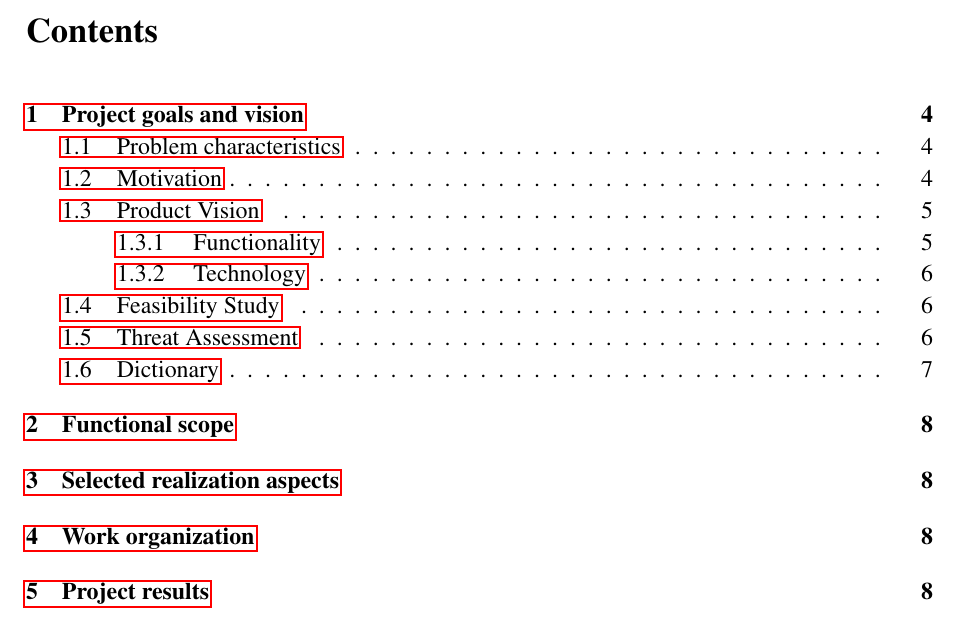
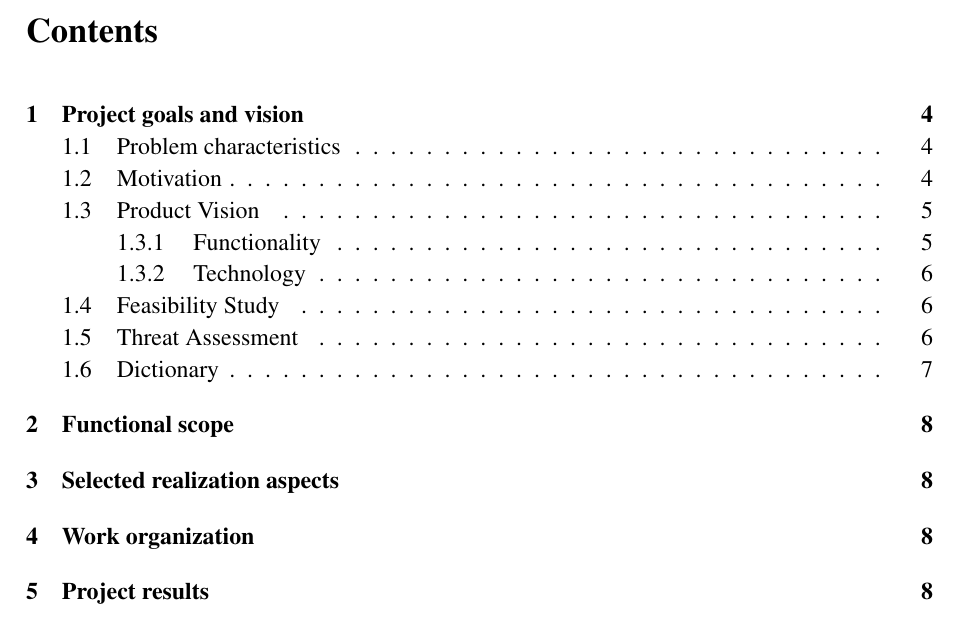
Before and after one commit to maciekmm/origami, a LaTeX thesis (thesis/thesis.tex): part of page 3 of 9, cut so that both start at the same text. Compiled offline with pdfLaTeX.

Commit message:
[Thesis] remove border from links

```diff
--- a/thesis/thesis.tex
+++ b/thesis/thesis.tex
@@ -8,7 +8,7 @@
 \usepackage{graphicx}
 \usepackage{float}
 \usepackage{hyperref}
-
+\hypersetup{colorlinks,breaklinks,urlcolor=black,linkcolor=black,pdfborderstyle={/S/U/W 1}}
 \usepackage{tikz}
 \usetikzlibrary{positioning}
 \bibliographystyle{ieeetr}
```
